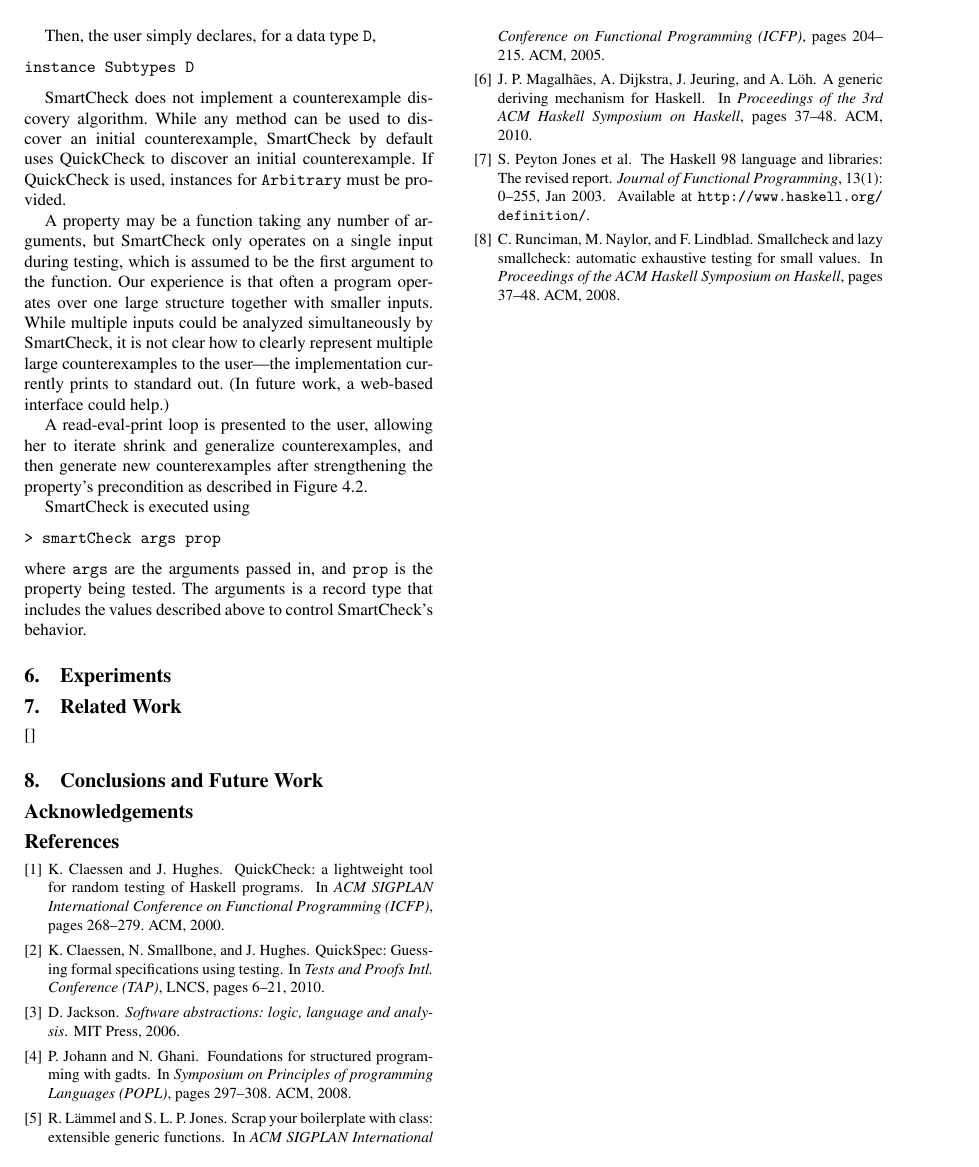
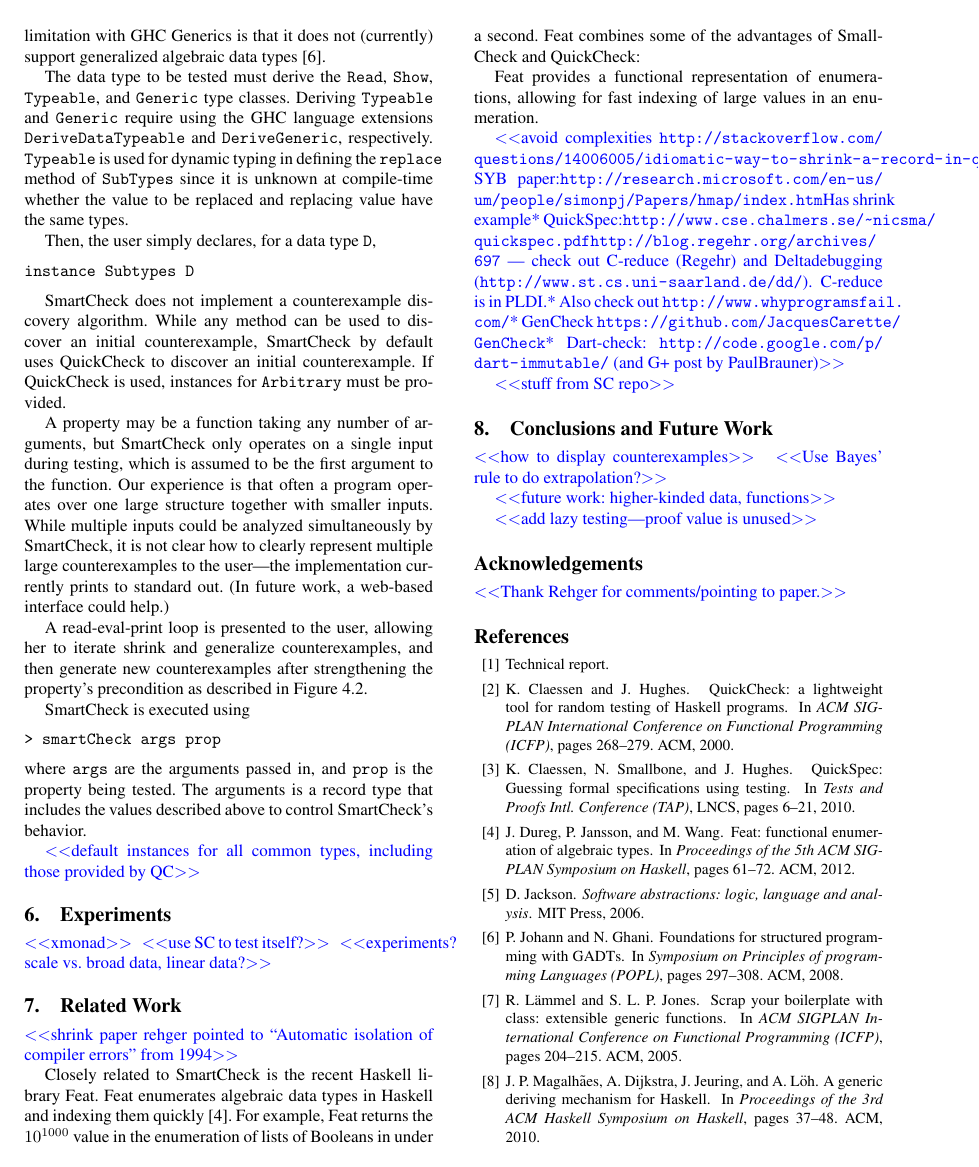
Before and after one commit to leepike/SmartCheck, a LaTeX paper (paper/paper.tex, which reads paper/paper.bib): page 10 of 10 before the commit and page 10 of 11 after it. Compiled offline with pdfLaTeX; a missing font is replaced by an installed copy or a similar font.

Commit message:
paper updates.

```diff
--- a/paper/paper.bib
+++ b/paper/paper.bib
@@ -35,7 +61,7 @@
 
 @inproceedings{gadts,
  author = {Johann, Patricia and Ghani, Neil},
- title = {Foundations for structured programming with GADTs},
+ title = {Foundations for structured programming with {GADT}s},
  booktitle = {Symposium on Principles of programming Languages (POPL)},
  year = {2008},
  pages = {297--308},
--- a/paper/paper.tex
+++ b/paper/paper.tex
@@ -86,8 +86,8 @@
 
 \usepackage{ifthen}
 \newboolean{submission}  %set to true for the submission version
-%\setboolean{submission}{false}
-\setboolean{submission}{true}
+\setboolean{submission}{false}
+%\setboolean{submission}{true}
 \ifthenelse
 {\boolean{submission}}
 { \newcommand{\todo}[1]{ } } %hide todo
@@ -1387,9 +1390,35 @@ above to control SmartCheck's behavior.
 
 \todo{shrink paper rehger pointed to ``Automatic isolation of compiler errors'' from 1994}
 
-\todo{avoid complexities
-  \url{http://stackoverflow.com/questions/14006005/idiomatic-way-to-shrink-a-record-in-quickcheck}}
-\cite{}
+Closely related to SmartCheck is the recent Haskell library Feat.  Feat
+enumerates algebraic data types in Haskell and indexing them
+quickly~\cite{feat}.  For example, Feat returns the $10^{1000}$ value in the
+enumeration of lists of Booleans in under a second.  Feat combines some of the
+advantages of SmallCheck and QuickCheck:
+
+Feat provides a functional representation of enumerations,
+allowing for fast indexing of large values in an enumeration.
+
+
+\todo{avoid complexities \url{http://stackoverflow.com/questions/14006005/idiomatic-way-to-shrink-a-record-in-quickcheck}%
+%
+The SYB paper:%
+  \url{http://research.microsoft.com/en-us/um/people/simonpj/Papers/hmap/index.htm}%
+  Has shrink example%
+%
+* QuickSpec:%
+  \url{http://www.cse.chalmers.se/~nicsma/quickspec.pdf}%
+%
+\url{http://blog.regehr.org/archives/697} --- check out C-reduce (Regehr) and Delta%
+  debugging (\url{http://www.st.cs.uni-saarland.de/dd/}).  C-reduce is in PLDI.%
+%
+* Also check out \url{http://www.whyprogramsfail.com/}%
+%
+* GenCheck \url{https://github.com/JacquesCarette/GenCheck}%
+%
+* Dart-check: \url{http://code.google.com/p/dart-immutable/} (and G+ post by Paul%
+  Brauner)%
+}
 
 \todo{stuff from SC repo}
 
```
Also changed, not shown: paper/paper.bib (26 more changed lines), paper/paper.tex (17 more changed lines).
